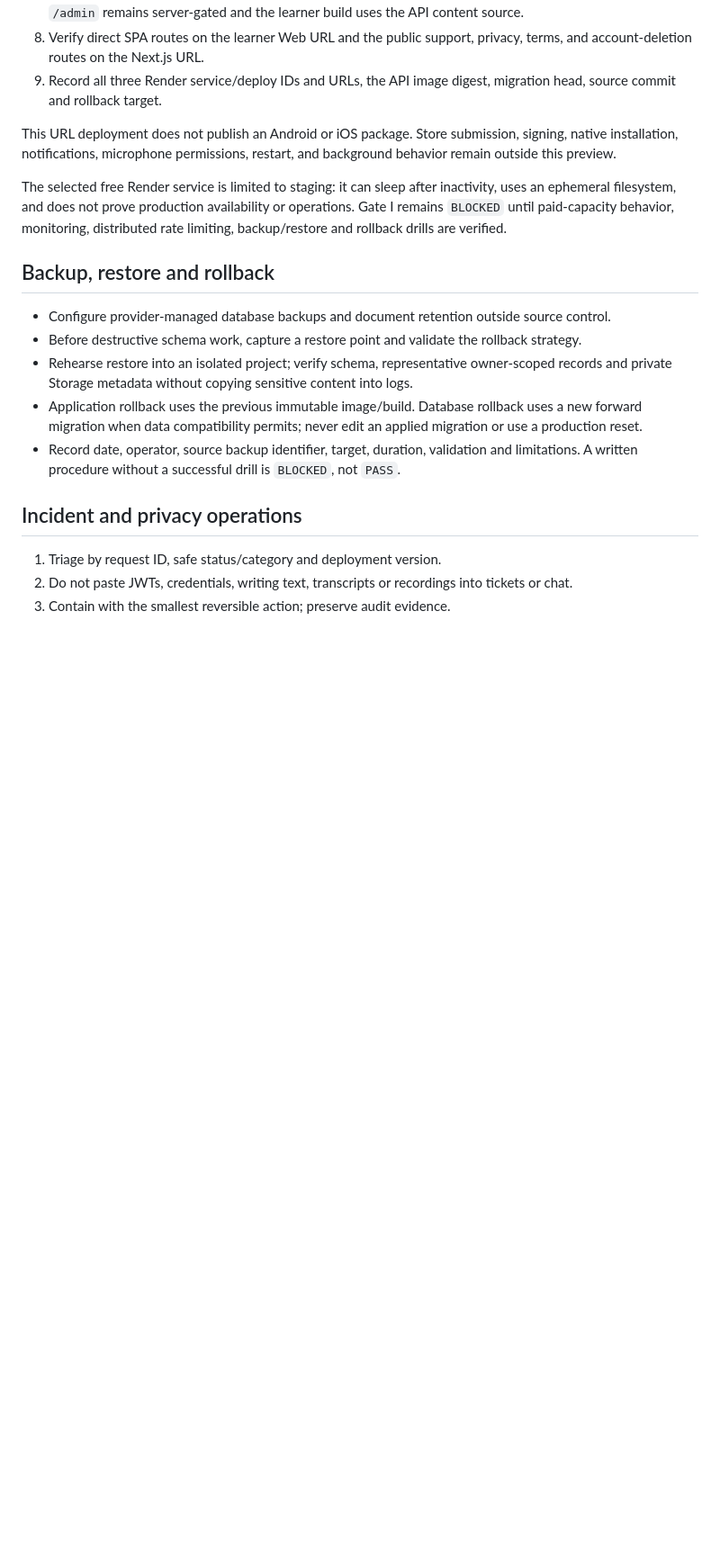
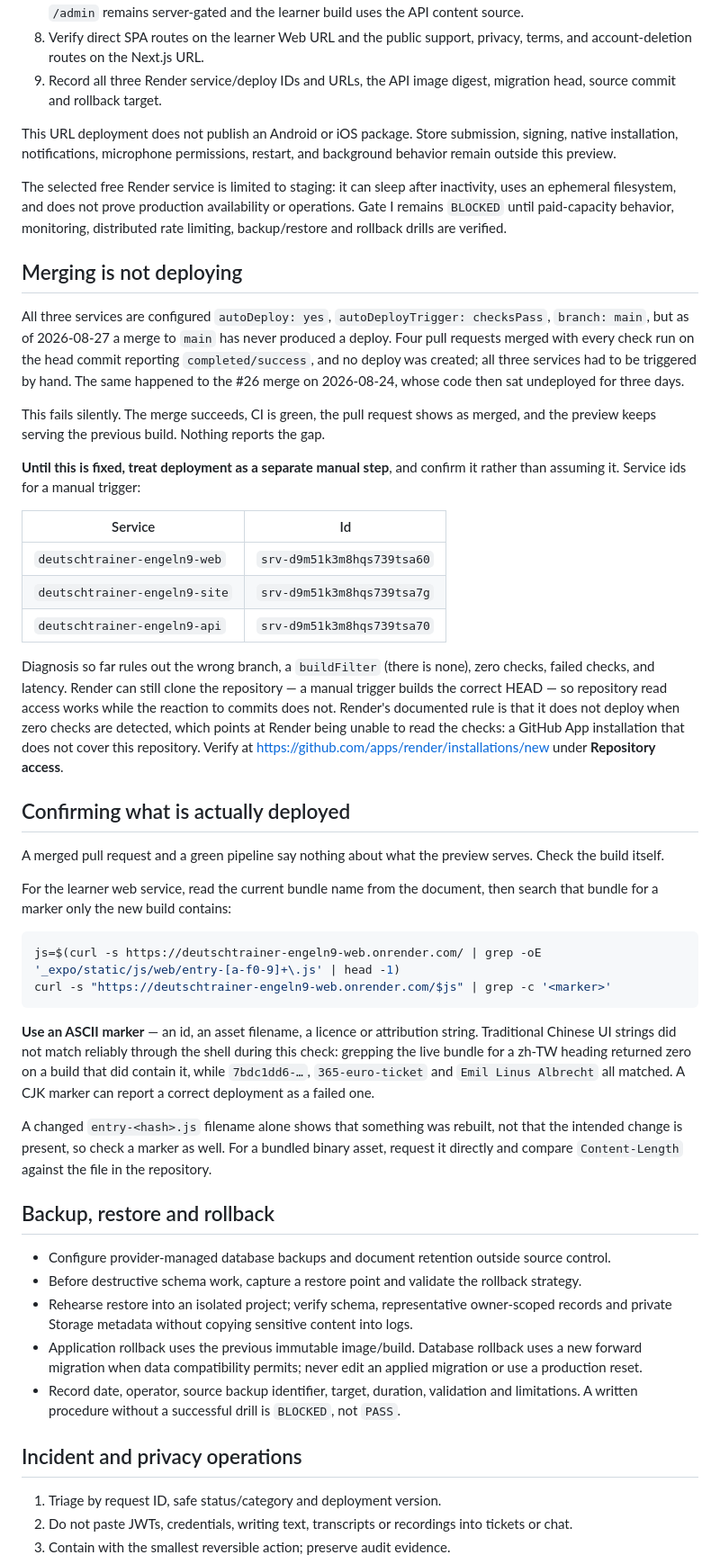
Before and after one commit to EngelN9/deutschtrainer, a Markdown page: docs/operations.md, the part around the change. Shown at 90% size. Rendered like a GitHub page; blank space fills up the shorter version.

Commit message:
docs(operations): record that merging does not deploy, and how to check (#31)
Merging to main has never produced a Render deploy, despite all three
services being configured autoDeploy: yes, autoDeployTrigger: checksPass,
branch: main. On 2026-08-27 four pull requests merged with every check run on
the head commit reporting completed/success and no deploy was created; all
three services had to be triggered by hand. The #26 merge on 2026-08-24 went
the same way and its code sat undeployed for three days.

It fails silently — merge succeeds, CI is green, the PR shows merged, and the
preview keeps serving the previous build — so it belongs in the runbook rather
than in one person's memory.

Also records how to confirm what the preview actually serves, including the
part that is easy to get wrong: grep the live bundle with an ASCII marker. A
zh-TW heading returned zero matches on a build that did contain it, while the
exercise id, the asset filename and the attribution string all matched. A CJK
marker can report a correct deployment as a failed one.

Diagnosis so far rules out the wrong branch, a buildFilter, zero checks, failed
checks and latency. Render still clones the repository correctly on a manual
trigger, so read access works while the reaction to commits does not, pointing
at Render being unable to read the checks.

The documented command was run against the live service before committing.

Co-authored-by: Claude Opus 5 <noreply@anthropic.com>

````diff
--- a/docs/operations.md
+++ b/docs/operations.md
@@ -56,6 +56,56 @@ ephemeral filesystem, and does not prove production availability or operations.
 `BLOCKED` until paid-capacity behavior, monitoring, distributed rate limiting, backup/restore and
 rollback drills are verified.
 
+## Merging is not deploying
+
+All three services are configured `autoDeploy: yes`, `autoDeployTrigger: checksPass`,
+`branch: main`, but as of 2026-08-27 a merge to `main` has never produced a deploy. Four pull
+requests merged with every check run on the head commit reporting `completed/success`, and no
+deploy was created; all three services had to be triggered by hand. The same happened to the #26
+merge on 2026-08-24, whose code then sat undeployed for three days.
+
+This fails silently. The merge succeeds, CI is green, the pull request shows as merged, and the
+preview keeps serving the previous build. Nothing reports the gap.
+
+**Until this is fixed, treat deployment as a separate manual step**, and confirm it rather than
+assuming it. Service ids for a manual trigger:
+
+| Service                       | Id                         |
+| ----------------------------- | -------------------------- |
+| `deutschtrainer-engeln9-web`  | `srv-d9m51k3m8hqs739tsa60` |
+| `deutschtrainer-engeln9-site` | `srv-d9m51k3m8hqs739tsa7g` |
+| `deutschtrainer-engeln9-api`  | `srv-d9m51k3m8hqs739tsa70` |
+
+Diagnosis so far rules out the wrong branch, a `buildFilter` (there is none), zero checks, failed
+checks, and latency. Render can still clone the repository — a manual trigger builds the correct
+HEAD — so repository read access works while the reaction to commits does not. Render's documented
+rule is that it does not deploy when zero checks are detected, which points at Render being unable
+to read the checks: a GitHub App installation that does not cover this repository. Verify at
+<https://github.com/apps/render/installations/new> under **Repository access**.
+
+## Confirming what is actually deployed
+
+A merged pull request and a green pipeline say nothing about what the preview serves. Check the
+build itself.
+
+For the learner web service, read the current bundle name from the document, then search that
+bundle for a marker only the new build contains:
+
+```bash
+js=$(curl -s https://deutschtrainer-engeln9-web.onrender.com/ | grep -oE '_expo/static/js/web/entry-[a-f0-9]+\.js' | head -1)
+curl -s "https://deutschtrainer-engeln9-web.onrender.com/$js" | grep -c '<marker>'
+```
+
+**Use an ASCII marker** — an id, an asset filename, a licence or attribution string. Traditional
+Chinese UI strings did not match reliably through the shell during this check: grepping the live
+bundle for a zh-TW heading returned zero on a build that did contain it, while `7bdc1dd6-…`,
+`365-euro-ticket` and `Emil Linus Albrecht` all matched. A CJK marker can report a correct
+deployment as a failed one.
+
+A changed `entry-<hash>.js` filename alone shows that something was rebuilt, not that the intended
+change is present, so check a marker as well. For a bundled binary asset, request it directly and
+compare `Content-Length` against the file in the repository.
+
 ## Backup, restore and rollback
 
 - Configure provider-managed database backups and document retention outside source control.
````
